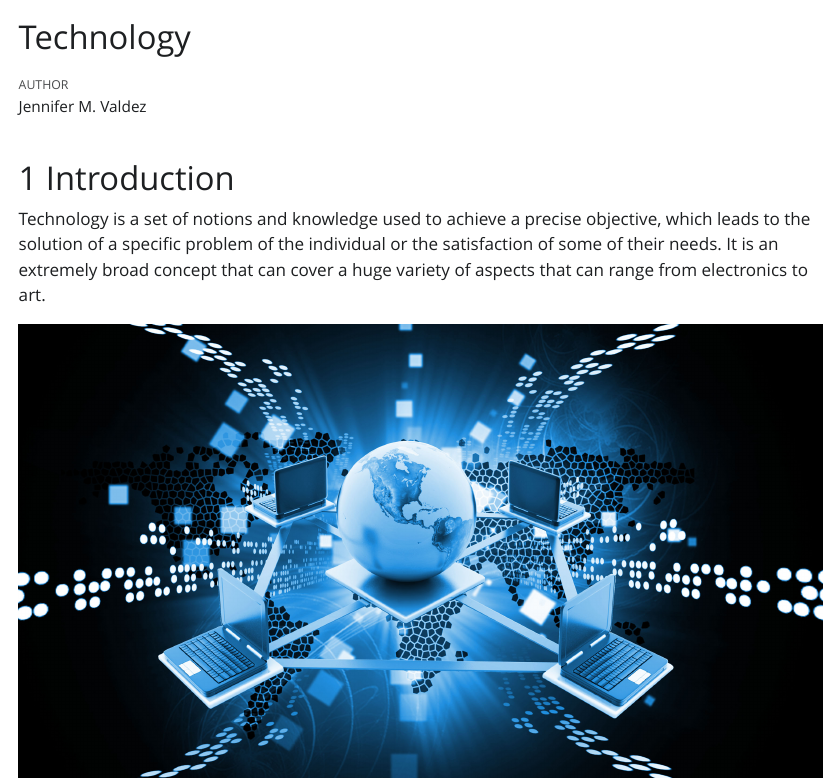
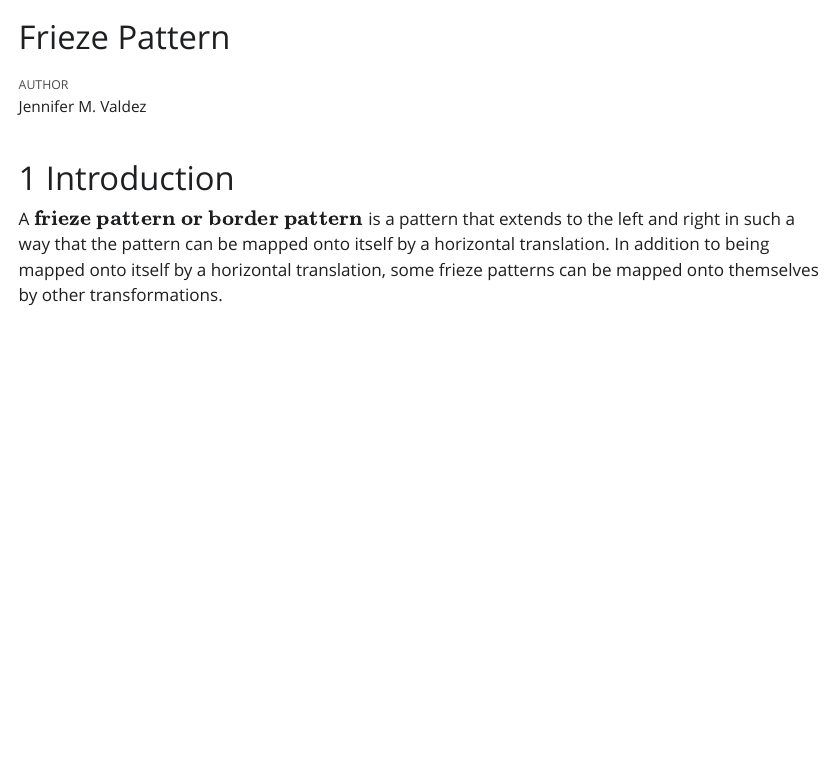
Before and after one commit to Nejvaldez/Presentation-for-Prof-Ed-7, a Quarto document (IM.qmd): the page in a window 1100 px wide, from its top. The pictures show the output file IM.html that the author committed with the source, opened offline; Quarto's library style sheets are replaced by a plain one without menus.

Commit message:
2nd commit

```diff
--- a/IM.qmd
+++ b/IM.qmd
@@ -1,5 +1,5 @@
 ---
-title: "Technology"
+title: "Frieze Pattern"
 author: "Jennifer M. Valdez"
 format: html
 editor: visual
@@ -7,7 +7,4 @@ number-sections: true
 ---
 
 # Introduction
-
-Technology is a set of notions and knowledge used to achieve a precise objective, which leads to the solution of a specific problem of the individual or the satisfaction of some of their needs. It is an extremely broad concept that can cover a huge variety of aspects that can range from electronics to art.
-
-![](IMAGES/TECH.jpg){fig-align="center"}
+A $\textbf{frieze pattern or border pattern}$ is a pattern that extends to the left and right in such a way that the pattern can be mapped onto itself by a horizontal translation. In addition to being mapped onto itself by a horizontal translation, some frieze patterns can be mapped onto themselves by other transformations.
```
Also changed, not shown: IM.html, IMAGES/frieze.png (added).
